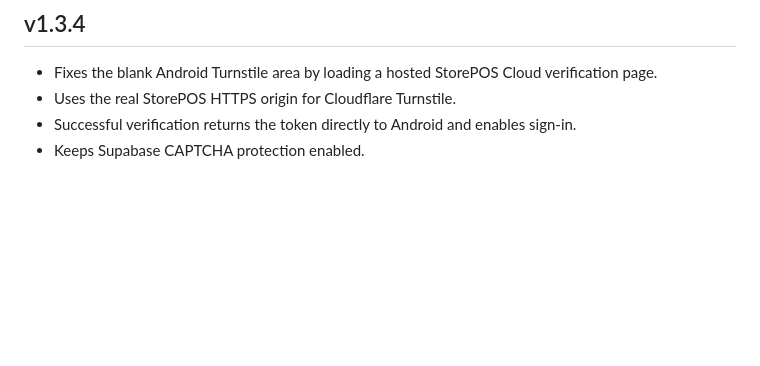
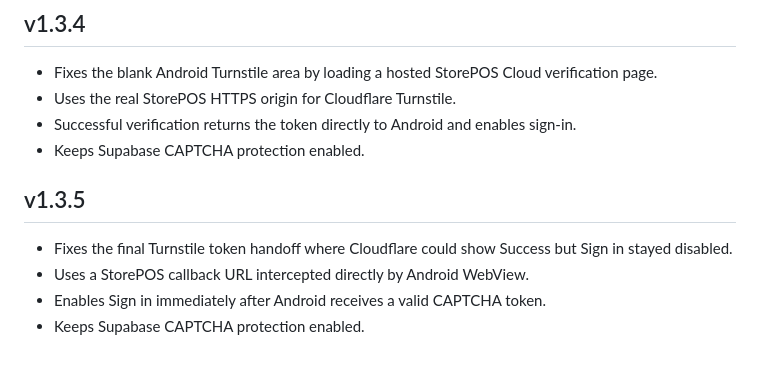
Before and after one commit to markyyy-lolz/StorePOS-Android, a Markdown page: README.md, the part around the change. Drawn GitHub-style; blank space fills up the shorter version.

Commit message:
docs: add StorePOS v1.3.5 Turnstile handoff fix

```diff
--- a/README.md
+++ b/README.md
@@ -71,3 +71,10 @@ StorePOS does not expose MotoPOS motorcycle service/job modules in its retail pl
 - Uses the real StorePOS HTTPS origin for Cloudflare Turnstile.
 - Successful verification returns the token directly to Android and enables sign-in.
 - Keeps Supabase CAPTCHA protection enabled.
+
+
+## v1.3.5
+- Fixes the final Turnstile token handoff where Cloudflare could show Success but Sign in stayed disabled.
+- Uses a StorePOS callback URL intercepted directly by Android WebView.
+- Enables Sign in immediately after Android receives a valid CAPTCHA token.
+- Keeps Supabase CAPTCHA protection enabled.
```
